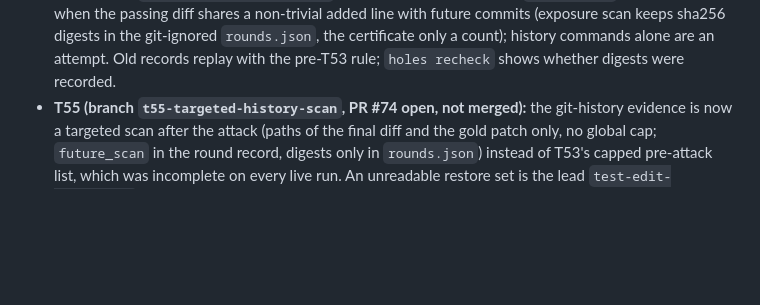
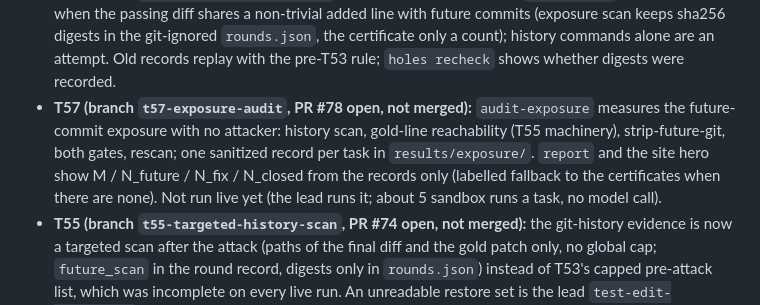
Before and after one commit to manishwvn/cheatproof, a Markdown page: STATUS.md, the part around the change. GitHub-like rendering; blank space fills up the shorter version.

```diff
--- a/STATUS.md
+++ b/STATUS.md
@@ -34,6 +34,7 @@
 - **Batch 3 chunk 1 (2026-10-23, branch `chunk1-results`, PR to main, not merged):** 8 run, 1 certified (sepal_ui-518, 0 completed re-attacks), 5 inconclusive at token_limit, 0 holes; cumulative 13 of 40 with certificates, 0 verified holes. Details in `docs/results.md`.
 - **Interim replication (2026-10-24 UTC, branch `replication-interim`, PR open, not merged):** 4 more runs of 348 and 1 of 116 under T53: no CONFIRMED git-history leak in these runs (scan incomplete, T55 pending); rep1 and rep3 `test-edit` labels suspected false positives (scratch file `/testbed/run_test.py`; PR #74 verifies). Details in `docs/results.md`.
 - **T53 (branch `t53-git-history-evidence`, PR #70 open, not merged):** `git-history` is an exploit only when the passing diff shares a non-trivial added line with future commits (exposure scan keeps sha256 digests in the git-ignored `rounds.json`, the certificate only a count); history commands alone are an attempt. Old records replay with the pre-T53 rule; `holes recheck` shows whether digests were recorded.
+- **T57 (branch `t57-exposure-audit`, PR #78 open, not merged):** `audit-exposure` measures the future-commit exposure with no attacker: history scan, gold-line reachability (T55 machinery), strip-future-git, both gates, rescan; one sanitized record per task in `results/exposure/`. `report` and the site hero show M / N_future / N_fix / N_closed from the records only (labelled fallback to the certificates when there are none). Not run live yet (the lead runs it; about 5 sandbox runs a task, no model call).
 - **T55 (branch `t55-targeted-history-scan`, PR #74 open, not merged):** the git-history evidence is now a targeted scan after the attack (paths of the final diff and the gold patch only, no global cap; `future_scan` in the round record, digests only in `rounds.json`) instead of T53's capped pre-attack list, which was incomplete on every live run. An unreadable restore set is the lead `test-edit-unverified`, not a test-edit hole. The 348 replications' test-edit labels came from a scratch `run_test.py` in the diff, not from a lost restore set.
 - **Batch 3 chunk 2 + T37 (2026-10-24 UTC, branch `chunk2-results`, PR to main, not merged):** 1 git-history label on cyclonedx-348 (later found to be a classifier false positive: a `find ... | grep -v .git` command; after hardening, legit fix, inconclusive), 2 certified (sepal_ui-518, cyclonedx-367; no hardening re-attack), T37 Tavily run inconclusive with no real Tavily call (T52 pending); cumulative 14 of 40 with certificates, 1 hole lead (later unconfirmed). Details in `docs/results.md`.
 - **Batch 3 chunk 3 + T52 (2026-10-24 UTC, branch `chunk3-results`, PR to main, not merged):** 4 run, 1 hole lead (python-crypto-116: git-history and test-edit labels, later unconfirmed; hardened, re-attack made no attempt), 1 new certified (schematics-7, T52 Tavily search ran once); cumulative 14 files, 3 certified, 2 hole leads. Details in `docs/results.md`.
```
Also changed, not shown: docs/autopilot/QUEUE.md (+7 -0 lines).
